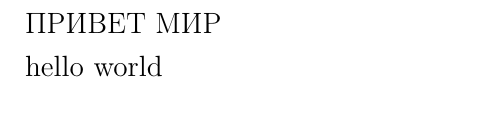
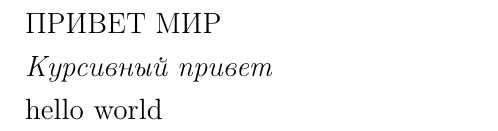
Before and after one commit to Manakhov/stepik-latex, a LaTeX document (document.tex): part of the page, cut so that both start at the same text. Compiled offline with pdfLaTeX.

Commit message:
add textit

```diff
--- a/document.tex
+++ b/document.tex
@@ -18,6 +18,8 @@
 \selectlanguage{russian}
 ПРИВЕТ МИР
 
+\textit{Курсивный привет}
+
 \selectlanguage{english}
 hello world
 
```
